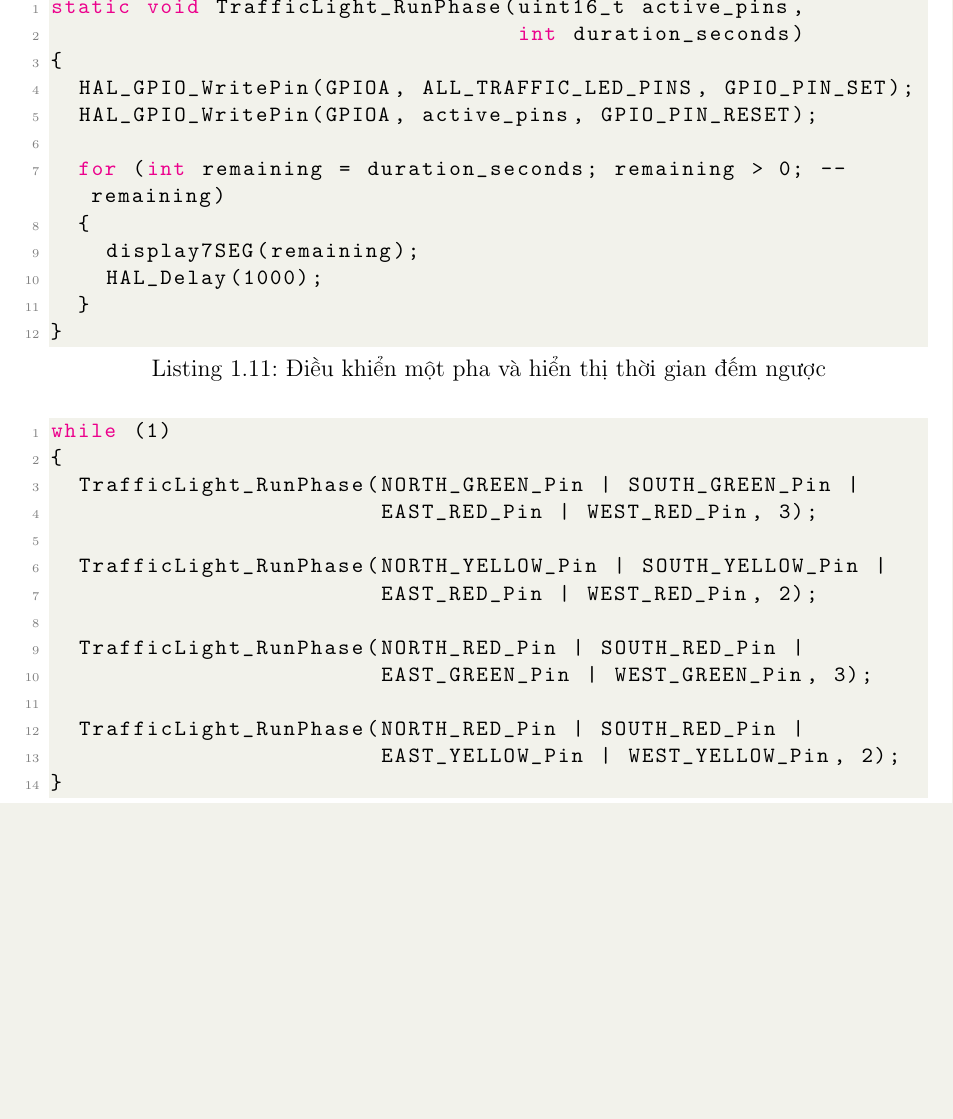
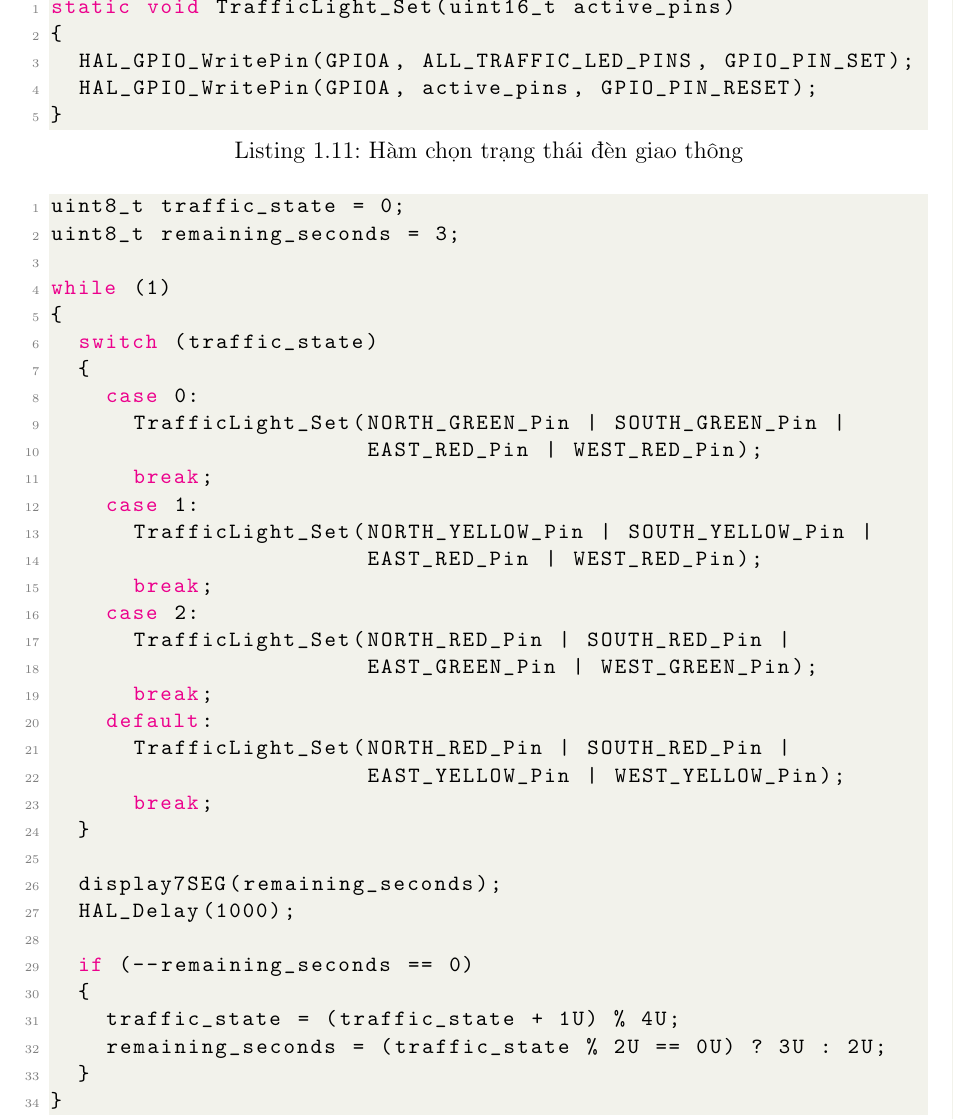
Before and after one commit to minhbanngay/VXL_LAB_1, a LaTeX thesis (report/main.tex, which reads report/source/content/bai_1.tex): part of page 28 of 29, cut so that both start at the same text, the shorter picture padded with empty space. Compiled offline with pdfLaTeX.

Commit message:
refactor(ex05): keep delay in main loop

```diff
--- a/report/source/content/bai_1.tex
+++ b/report/source/content/bai_1.tex
@@ -625,35 +625,48 @@ thái cho 12 LED giao thông, sau đó LED 7 đoạn hiển thị số giây cò
 kéo dài 3 giây và pha vàng kéo dài 2 giây; vì hai hướng hoạt động đối nghịch nên
 mỗi hướng có tổng thời gian đèn đỏ là 5 giây.
 
-\begin{lstlisting}[caption=Điều khiển một pha và hiển thị thời gian đếm ngược]
-static void TrafficLight_RunPhase(uint16_t active_pins,
-                                  int duration_seconds)
+\begin{lstlisting}[caption=Hàm chọn trạng thái đèn giao thông]
+static void TrafficLight_Set(uint16_t active_pins)
 {
   HAL_GPIO_WritePin(GPIOA, ALL_TRAFFIC_LED_PINS, GPIO_PIN_SET);
   HAL_GPIO_WritePin(GPIOA, active_pins, GPIO_PIN_RESET);
-
-  for (int remaining = duration_seconds; remaining > 0; --remaining)
-  {
-    display7SEG(remaining);
-    HAL_Delay(1000);
-  }
 }
 \end{lstlisting}
 
 \begin{lstlisting}[caption=Chu kỳ đèn giao thông bốn hướng có đếm ngược]
+uint8_t traffic_state = 0;
+uint8_t remaining_seconds = 3;
+
 while (1)
 {
-  TrafficLight_RunPhase(NORTH_GREEN_Pin | SOUTH_GREEN_Pin |
-                        EAST_RED_Pin | WEST_RED_Pin, 3);
+  switch (traffic_state)
+  {
+    case 0:
+      TrafficLight_Set(NORTH_GREEN_Pin | SOUTH_GREEN_Pin |
+                       EAST_RED_Pin | WEST_RED_Pin);
+      break;
+    case 1:
+      TrafficLight_Set(NORTH_YELLOW_Pin | SOUTH_YELLOW_Pin |
+                       EAST_RED_Pin | WEST_RED_Pin);
+      break;
+    case 2:
+      TrafficLight_Set(NORTH_RED_Pin | SOUTH_RED_Pin |
+                       EAST_GREEN_Pin | WEST_GREEN_Pin);
+      break;
+    default:
+      TrafficLight_Set(NORTH_RED_Pin | SOUTH_RED_Pin |
+                       EAST_YELLOW_Pin | WEST_YELLOW_Pin);
+      break;
+  }
 
-  TrafficLight_RunPhase(NORTH_YELLOW_Pin | SOUTH_YELLOW_Pin |
-                        EAST_RED_Pin | WEST_RED_Pin, 2);
+  display7SEG(remaining_seconds);
+  HAL_Delay(1000);
 
-  TrafficLight_RunPhase(NORTH_RED_Pin | SOUTH_RED_Pin |
-                        EAST_GREEN_Pin | WEST_GREEN_Pin, 3);
-
-  TrafficLight_RunPhase(NORTH_RED_Pin | SOUTH_RED_Pin |
-                        EAST_YELLOW_Pin | WEST_YELLOW_Pin, 2);
+  if (--remaining_seconds == 0)
+  {
+    traffic_state = (traffic_state + 1U) % 4U;
+    remaining_seconds = (traffic_state % 2U == 0U) ? 3U : 2U;
+  }
 }
 \end{lstlisting}
 
```
Also changed, not shown: 1 other file.
